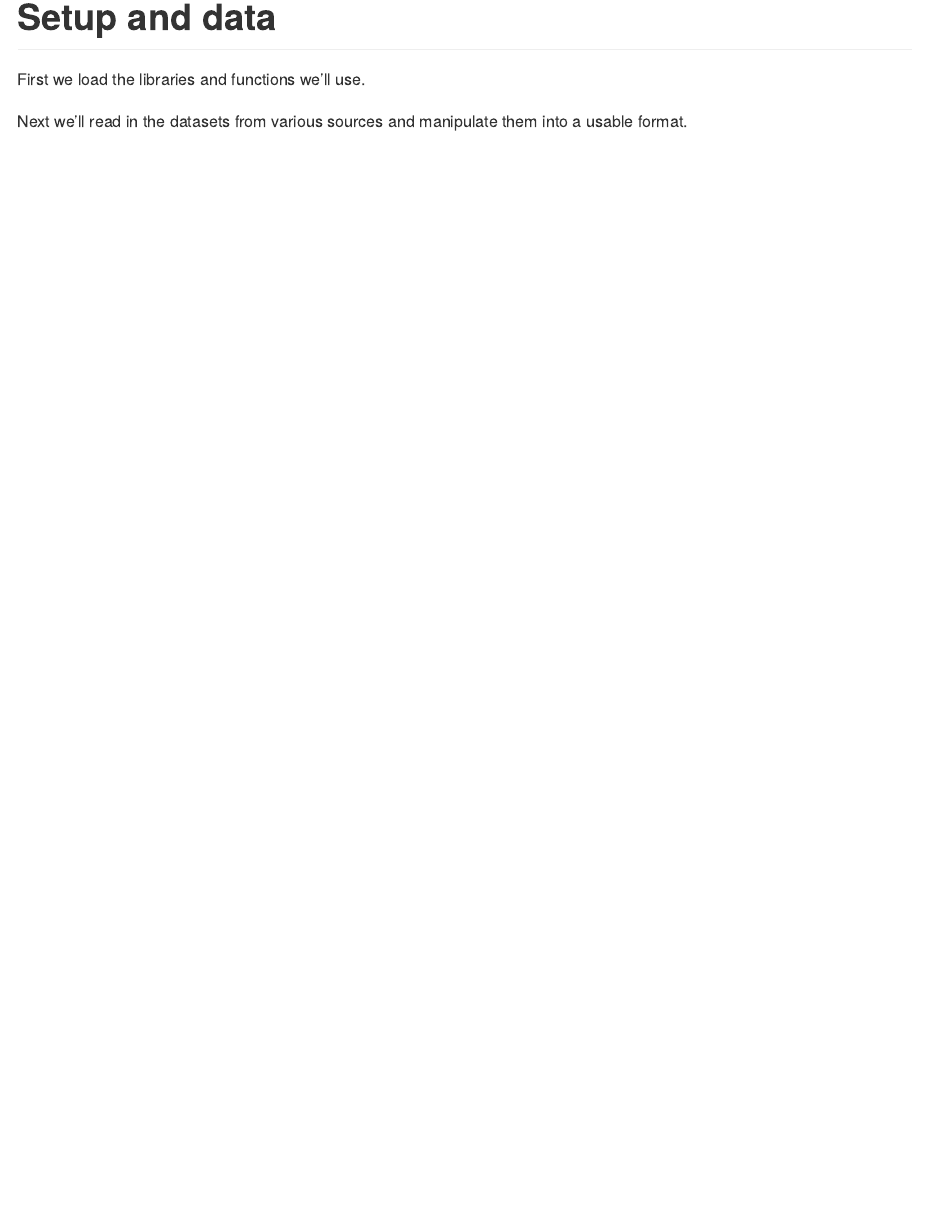
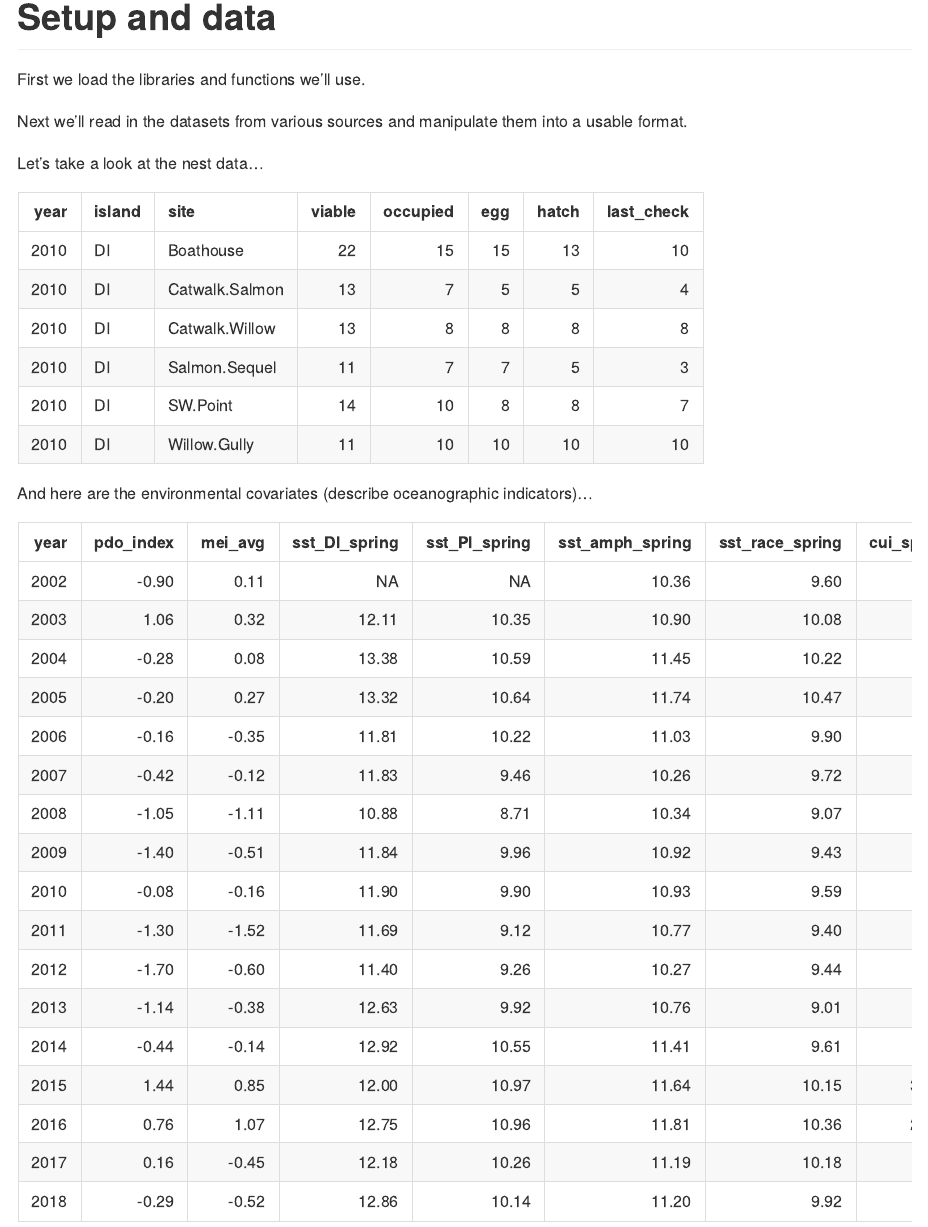
Before and after one commit to erlwagne/RhinoWork, an R Markdown document (analysis/RhAu_BayesGLMM.Rmd): the page in a window 1100 px wide, from 720 px down. Rendered offline with R 4.5, knitr and Pandoc, with nearby package versions; some code elsewhere in the file could not run offline.

Commit message:
Fixed typo in "install.packages()"; added data kables, but can't get kableExtra html to work

````diff
--- a/analysis/RhAu_BayesGLMM.Rmd
+++ b/analysis/RhAu_BayesGLMM.Rmd
@@ -49,32 +48,34 @@ First we load the libraries and functions we'll use.
 ```{r getting_started, include = FALSE, message = FALSE, warning = FALSE}
 if(!require(here)) install.packages("here::here")
 library(here)
-if(!require(rstanarm)) install.package("rstanarm")
+if(!require(rstanarm)) install.packages("rstanarm")
 library(rstanarm)
-if(!require(bayesplot)) install.package("bayesplot")
+if(!require(bayesplot)) install.packages("bayesplot")
 library(bayesplot)
-if(!require(Hmisc)) install.package("Hmisc")
+if(!require(Hmisc)) install.packages("Hmisc")
 library(Hmisc)
-if(!require(sm)) install.package("sm")
+if(!require(sm)) install.packages("sm")
 library(sm)
-if(!require(loo)) install.package("loo")
+if(!require(loo)) install.packages("loo")
 library(loo)
-if(!require(denstrip)) install.package("denstrip")
+if(!require(denstrip)) install.packages("denstrip")
 library(denstrip)
-if(!require(yarrr)) install.package("yarrr")
+if(!require(yarrr)) install.packages("yarrr")
 library(yarrr)
-if(!require(corrplot)) install.package("corrplot")
+if(!require(corrplot)) install.packages("corrplot")
 library(corrplot)
-if(!require(matrixStats)) install.package("corrplot")
+if(!require(matrixStats)) install.packages("corrplot")
 library(matrixStats)
-if(!require(lubridate)) install.package("lubridate")
+if(!require(lubridate)) install.packages("lubridate")
 library(lubridate)
-if(!require(tidyr)) install.package("tidyr")
+if(!require(tidyr)) install.packages("tidyr")
 library(tidyr)
-if(!require(dplyr)) install.package("dplyr")
+if(!require(dplyr)) install.packages("dplyr")
 library(dplyr)
-if(!require(gridExtra)) install.package("gridExtra")
+if(!require(gridExtra)) install.packages("gridExtra")
 library(gridExtra)
+if(!require(kableExtra)) install.packages("kableExtra")
+library(kableExtra)
 source(here::here("analysis","loo_compair.R"))
 ```
 
@@ -190,6 +191,18 @@ env_data <- Reduce(inner_join, list(select(pdo, c(year, pdo_index)),
                                     select(chla_DI, c(year, chla_DI_spring)),
                                     select(chla_PI, c(year, chla_PI_spring)),
                                     select(biol_trans, c(year, st_onset, st_duration))))
+```
+
+Let's take a look at the nest data...
+
+```{r show_nest, echo = FALSE}
+nest_data %>% head() %>% knitr::kable() #%>% kableExtra::kable_styling(bootstrap_options = c("striped","hover"))
+```
+
+And here are the environmental covariates (describe oceanographic indicators)...
+
+```{r show_env, echo = FALSE}
+env_data  %>% mutate_at(vars(pdo_index:chla_PI_spring), list(~round(.,2))) %>% knitr::kable() #%>% kableExtra::kable_styling(bootstrap_options = c("striped","hover"))
 ```
 
 # Principal Components Analysis of Oceanographic Indicators
````
Also changed, not shown: analysis/RhAu_BayesGLMM.md, analysis/RhAu_BayesGLMM_files/figure-gfm/plot_ppd-1.png, analysis/RhAu_BayesGLMM_files/figure-gfm/plot_ppd_occ-1.png, analysis/RhAu_BayesGLMM.Rmd (1 more changed lines).
